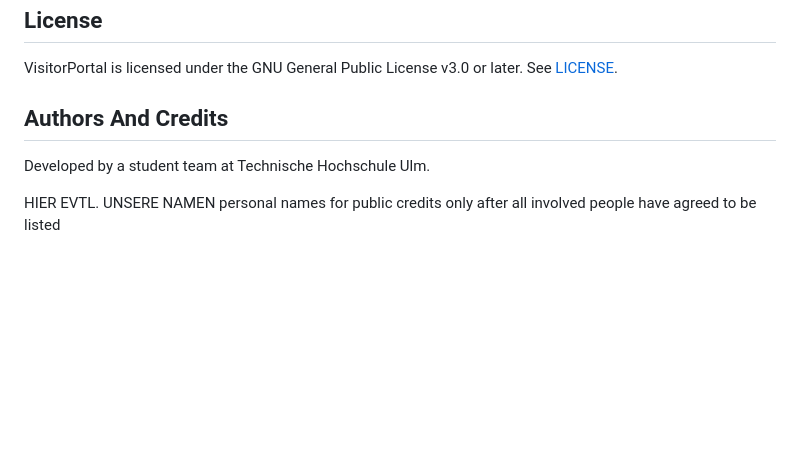
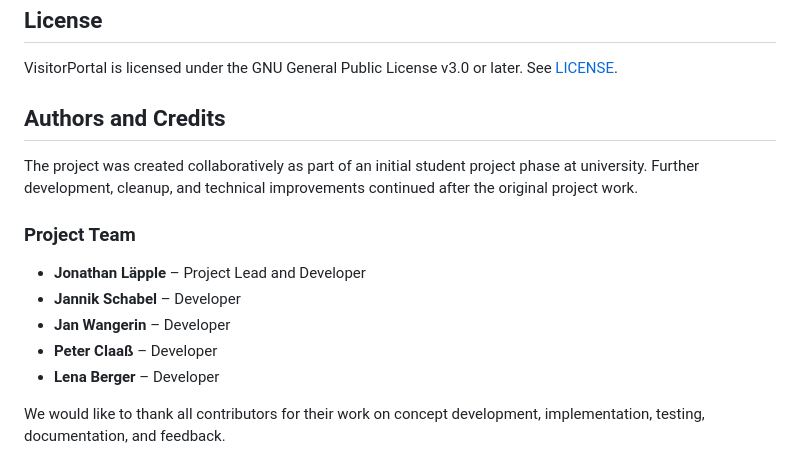
Before and after one commit to P0etInc0de/VisitorPortal, a Markdown page: README.md, the part around the change. Drawn GitHub-style; blank space fills up the shorter version.

Commit message:
Update README.md
names

```diff
--- a/README.md
+++ b/README.md
@@ -267,9 +267,17 @@ Contributions are welcome. Please read [CONTRIBUTING.md](CONTRIBUTING.md) before
 
 VisitorPortal is licensed under the GNU General Public License v3.0 or later. See [LICENSE](LICENSE).
 
-## Authors And Credits
+## Authors and Credits
 
-Developed by a student team at Technische Hochschule Ulm.
+The project was created collaboratively as part of an initial student project phase at university.
+Further development, cleanup, and technical improvements continued after the original project work.
 
-HIER EVTL. UNSERE NAMEN
-personal names for public credits only after all involved people have agreed to be listed
+### Project Team
+
+- **Jonathan Läpple** – Project Lead and Developer
+- **Jannik Schabel** – Developer
+- **Jan Wangerin** – Developer
+- **Peter Claaß** – Developer
+- **Lena Berger** – Developer
+
+We would like to thank all contributors for their work on concept development, implementation, testing, documentation, and feedback.
```
